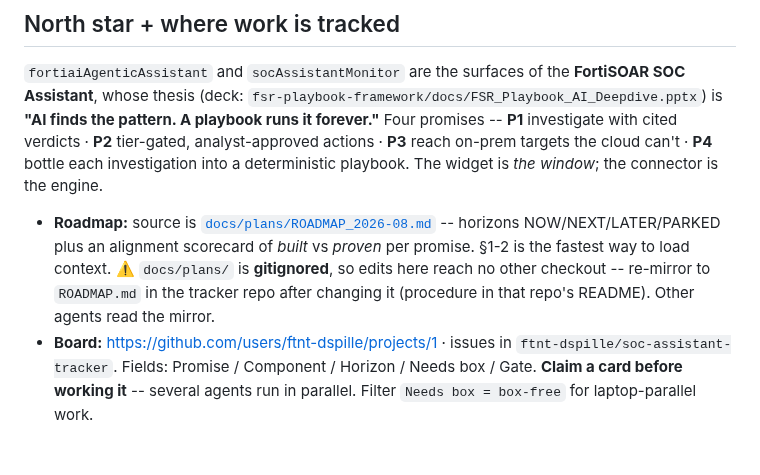
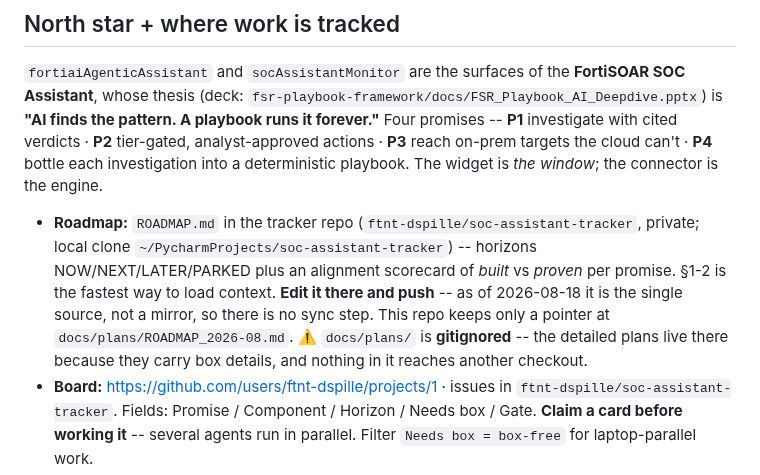
Before and after one commit to ftnt-dspille/fsr-widget-devkit, a Markdown page: CLAUDE.md, the part around the change. Drawn GitHub-style; blank space fills up the shorter version.

Commit message:
docs: point at the tracker roadmap as the source, not a mirror
The roadmap now lives only in ftnt-dspille/soc-assistant-tracker and is
edited there. Removes the hand-sync step, which had been skipped since
2026-08-01.

```diff
--- a/CLAUDE.md
+++ b/CLAUDE.md
@@ -13,12 +13,15 @@ cited verdicts · **P2** tier-gated, analyst-approved actions · **P3** reach
 on-prem targets the cloud can't · **P4** bottle each investigation into a
 deterministic playbook. The widget is *the window*; the connector is the engine.
 
-- **Roadmap:** source is [`docs/plans/ROADMAP_2026-08.md`](docs/plans/ROADMAP_2026-08.md)
-  -- horizons NOW/NEXT/LATER/PARKED plus an alignment scorecard of *built* vs
-  *proven* per promise. §1-2 is the fastest way to load context.
-  ⚠️ `docs/plans/` is **gitignored**, so edits here reach no other checkout --
-  re-mirror to `ROADMAP.md` in the tracker repo after changing it (procedure in
-  that repo's README). Other agents read the mirror.
+- **Roadmap:** `ROADMAP.md` in the tracker repo
+  (`ftnt-dspille/soc-assistant-tracker`, private; local clone
+  `~/PycharmProjects/soc-assistant-tracker`) -- horizons NOW/NEXT/LATER/PARKED
+  plus an alignment scorecard of *built* vs *proven* per promise. §1-2 is the
+  fastest way to load context. **Edit it there and push** -- as of 2026-08-18
+  it is the single source, not a mirror, so there is no sync step. This repo
+  keeps only a pointer at `docs/plans/ROADMAP_2026-08.md`.
+  ⚠️ `docs/plans/` is **gitignored** -- the detailed plans live there because
+  they carry box details, and nothing in it reaches another checkout.
 - **Board:** https://github.com/users/ftnt-dspille/projects/1 · issues in
   `ftnt-dspille/soc-assistant-tracker`. Fields: Promise / Component / Horizon /
   Needs box / Gate. **Claim a card before working it** -- several agents run in
```
